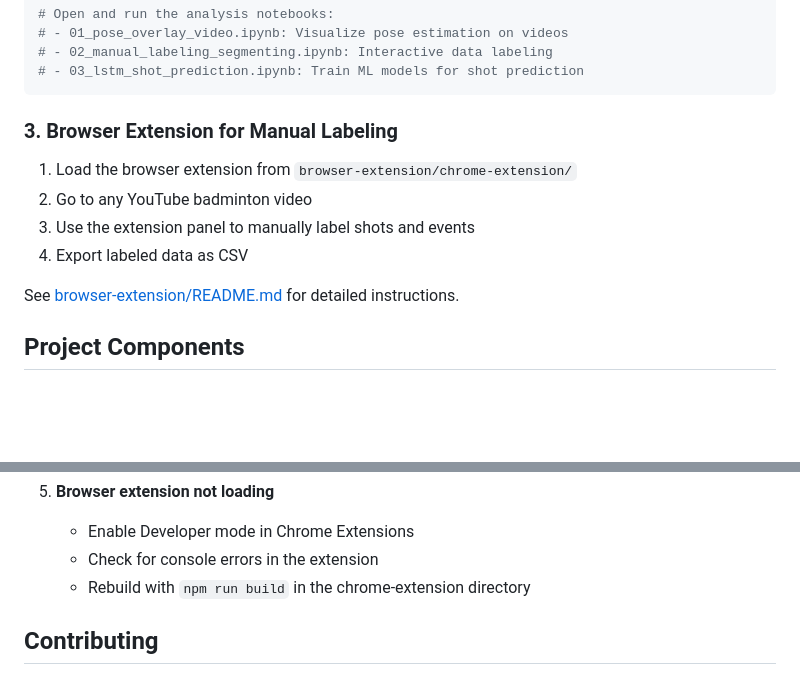
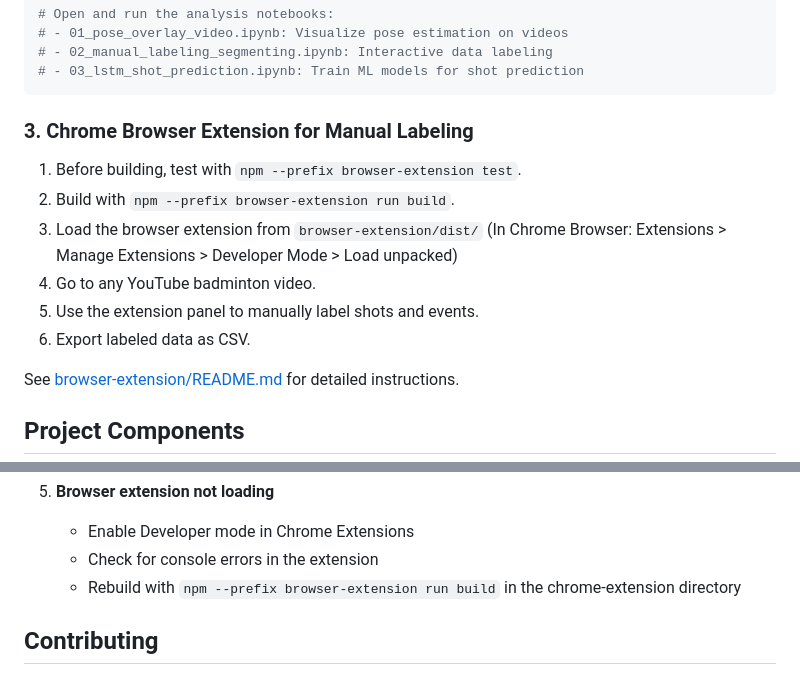
Before and after one commit to Jin-HoMLee/shuttle-insights, a Markdown page: README.md, 2 parts joined by grey strips. GitHub-like rendering; blank space fills up the shorter version.

Commit message:
Update README.md to enhance Chrome extension instructions.

````diff
--- a/README.md
+++ b/README.md
@@ -127,12 +127,14 @@ jupyter lab
 # - 03_lstm_shot_prediction.ipynb: Train ML models for shot prediction
 ```
 
-### 3. Browser Extension for Manual Labeling
+### 3. Chrome Browser Extension for Manual Labeling
 
-1. Load the browser extension from `browser-extension/chrome-extension/`
-2. Go to any YouTube badminton video
-3. Use the extension panel to manually label shots and events
-4. Export labeled data as CSV
+1. Before building, test with `npm --prefix browser-extension test`.
+2. Build with `npm --prefix browser-extension run build`.
+3. Load the browser extension from `browser-extension/dist/` (In Chrome Browser: Extensions > Manage Extensions > Developer Mode > Load unpacked)
+4. Go to any YouTube badminton video.
+5. Use the extension panel to manually label shots and events.
+6. Export labeled data as CSV.
 
 See [browser-extension/README.md](browser-extension/README.md) for detailed instructions.
 
@@ -254,7 +256,7 @@ prediction = predict_shot(model, pose_sequence)
 5. **Browser extension not loading**
    - Enable Developer mode in Chrome Extensions
    - Check for console errors in the extension
-   - Rebuild with `npm run build` in the chrome-extension directory
+   - Rebuild with `npm --prefix browser-extension run build` in the chrome-extension directory
 
 ## Contributing
 
````
